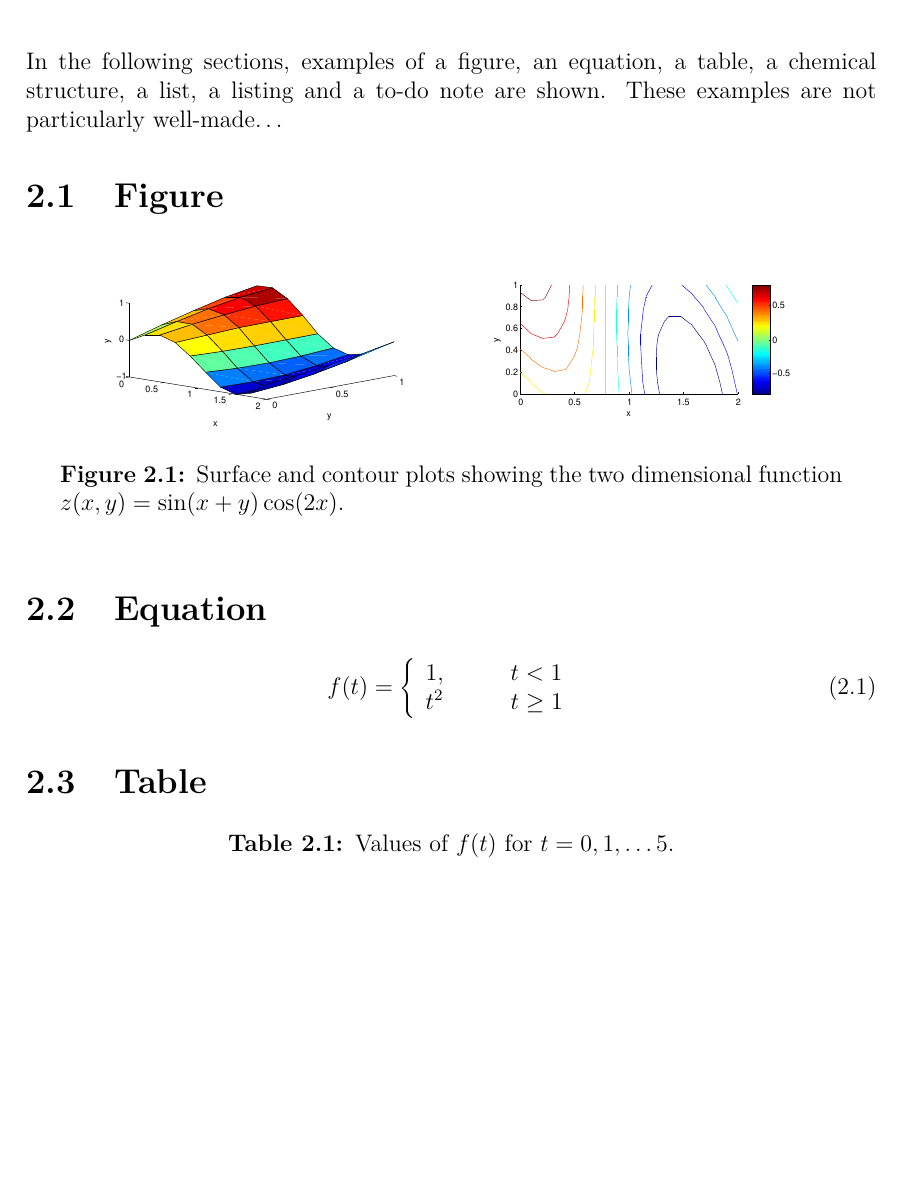
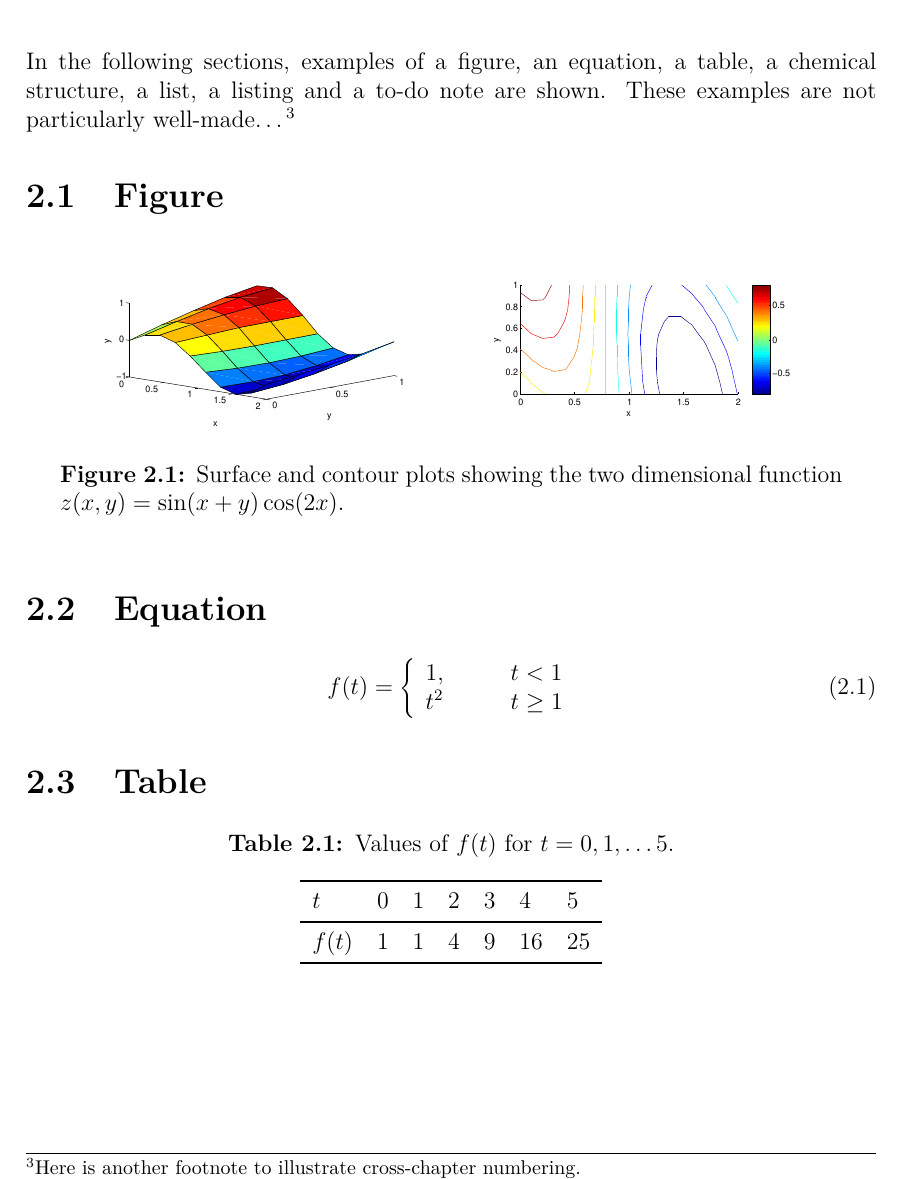
Before and after one commit to kajoel/master_thesis_template, a LaTeX thesis (main.tex, which reads chapters/theory.tex, template/settings/packages.tex): part of page 19 of 36, cut so that both start at the same text, the shorter picture padded with empty space. Compiled offline with pdfLaTeX.

```diff
--- a/chapters/theory.tex
+++ b/chapters/theory.tex
@@ -1,7 +1,8 @@
 \chapter{Theory}
 
 In the following sections, examples of a figure, an equation, a table, a chemical structure, a list, a listing and a to-do note are shown.
-These examples are not particularly well-made\dots
+These examples are not particularly well-made\dots%
+\footnote{Here is another footnote to illustrate cross-chapter numbering.}
 
 \section{Figure}
 \begin{figure}[H]
--- a/template/settings/packages.tex
+++ b/template/settings/packages.tex
@@ -384,12 +384,13 @@
 
 \usepackage{bookmark}                                   % Improve bookmarks
 \usepackage{url}                                        % Clickable url links
-\usepackage[capitalise,noabbrev,nameinlink]{cleveref}   % Clever references
-% optional: [nameinlink], makes e.g. "Table" part of the link
+\usepackage[noabbrev]{cleveref}                         % Clever references
+% Optional: [capitalise, nameinlink] for "Table 1" with "Table" part of the
+%   hyperlink instead of "table 1" with hyperlink "1".
 % Note: use \cpageref to reference pages with correct hyperlinks
 
 % CREF
-\crefname{equation}{}{}  % "(1.1)" instead of "Equation (1.1)"
+\crefname{equation}{}{}  % "(1.1)" instead of "equation (1.1)"
 
 % NUMBERING:
 \numberwithin{equation}{chapter}    % Number equations within chapter
```
Also changed, not shown: 1 other file.
